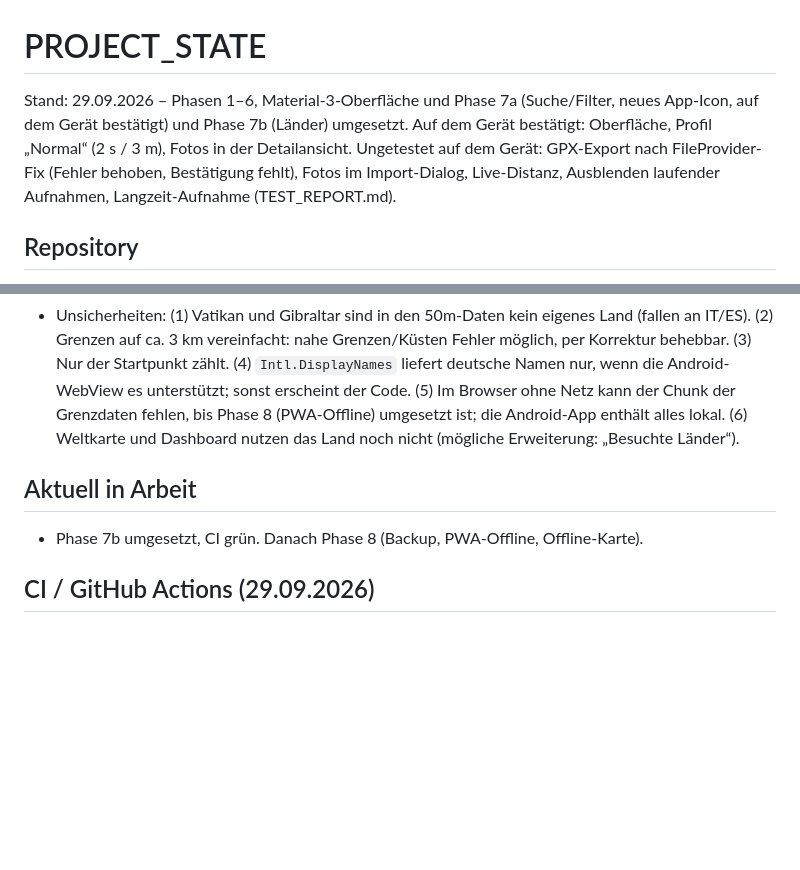
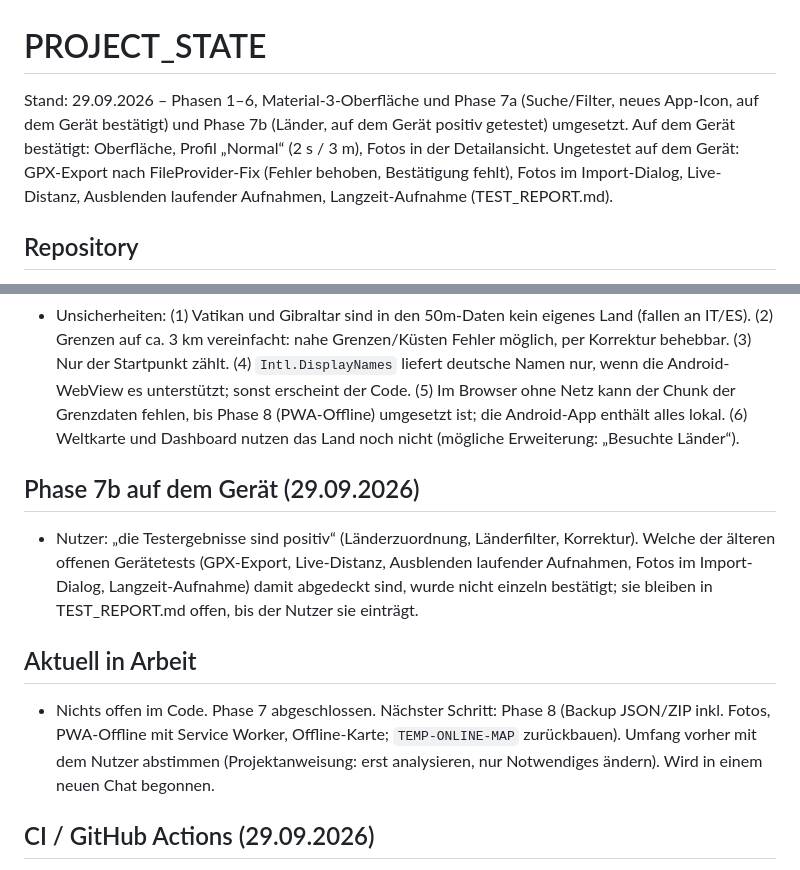
Before and after one commit to Hagi089/Travelbook, a Markdown page: docs/PROJECT_STATE.md, 2 parts joined by grey strips. Drawn GitHub-style; blank space fills up the shorter version.

Commit message:
docs: Gerätetest Phase 7b positiv, Übergabe für Phase 8
Co-Authored-By: Claude Sonnet 5.5 <noreply@anthropic.com>
Claude-Session: https://claude.ai/code/session_017xw7r27sFX8FNs5Q1cMHsF

```diff
--- a/docs/PROJECT_STATE.md
+++ b/docs/PROJECT_STATE.md
@@ -1,6 +1,6 @@
 # PROJECT_STATE
 
-Stand: 29.09.2026 – Phasen 1–6, Material-3-Oberfläche und Phase 7a (Suche/Filter, neues App-Icon, auf dem Gerät bestätigt) und Phase 7b (Länder) umgesetzt. Auf dem Gerät bestätigt: Oberfläche, Profil „Normal“ (2 s / 3 m), Fotos in der Detailansicht. Ungetestet auf dem Gerät: GPX-Export nach FileProvider-Fix (Fehler behoben, Bestätigung fehlt), Fotos im Import-Dialog, Live-Distanz, Ausblenden laufender Aufnahmen, Langzeit-Aufnahme (TEST_REPORT.md).
+Stand: 29.09.2026 – Phasen 1–6, Material-3-Oberfläche und Phase 7a (Suche/Filter, neues App-Icon, auf dem Gerät bestätigt) und Phase 7b (Länder, auf dem Gerät positiv getestet) umgesetzt. Auf dem Gerät bestätigt: Oberfläche, Profil „Normal“ (2 s / 3 m), Fotos in der Detailansicht. Ungetestet auf dem Gerät: GPX-Export nach FileProvider-Fix (Fehler behoben, Bestätigung fehlt), Fotos im Import-Dialog, Live-Distanz, Ausblenden laufender Aufnahmen, Langzeit-Aufnahme (TEST_REPORT.md).
 
 ## Repository
 - GitHub: Hagi089/Travelbook, Branch `main`. Deployment per GitHub Actions nach GitHub Pages (https://hagi089.github.io/Travelbook/).
@@ -88,8 +88,11 @@ Stand: 29.09.2026 – Phasen 1–6, Material-3-Oberfläche und Phase 7a (Suche/F
 - Prüfung: Ländererkennung mit 27 Fällen und die Suchtests lokal mit Ersatzrunner grün (u. a. Enklaven San Marino/Lesotho, Kosovo, Nordzypern, Kanaren, Meer = null). Datenbank-Tests (`tests/country.test.ts`, Nachberechnung/Korrektur) liefen nur in der CI (Dexie hier nicht installierbar) und sind dort grün. Oberfläche nicht im Browser angesehen.
 - Unsicherheiten: (1) Vatikan und Gibraltar sind in den 50m-Daten kein eigenes Land (fallen an IT/ES). (2) Grenzen auf ca. 3 km vereinfacht: nahe Grenzen/Küsten Fehler möglich, per Korrektur behebbar. (3) Nur der Startpunkt zählt. (4) `Intl.DisplayNames` liefert deutsche Namen nur, wenn die Android-WebView es unterstützt; sonst erscheint der Code. (5) Im Browser ohne Netz kann der Chunk der Grenzdaten fehlen, bis Phase 8 (PWA-Offline) umgesetzt ist; die Android-App enthält alles lokal. (6) Weltkarte und Dashboard nutzen das Land noch nicht (mögliche Erweiterung: „Besuchte Länder“).
 
+## Phase 7b auf dem Gerät (29.09.2026)
+- Nutzer: „die Testergebnisse sind positiv“ (Länderzuordnung, Länderfilter, Korrektur). Welche der älteren offenen Gerätetests (GPX-Export, Live-Distanz, Ausblenden laufender Aufnahmen, Fotos im Import-Dialog, Langzeit-Aufnahme) damit abgedeckt sind, wurde nicht einzeln bestätigt; sie bleiben in TEST_REPORT.md offen, bis der Nutzer sie einträgt.
+
 ## Aktuell in Arbeit
-- Phase 7b umgesetzt, CI grün. Danach Phase 8 (Backup, PWA-Offline, Offline-Karte).
+- Nichts offen im Code. Phase 7 abgeschlossen. Nächster Schritt: Phase 8 (Backup JSON/ZIP inkl. Fotos, PWA-Offline mit Service Worker, Offline-Karte; `TEMP-ONLINE-MAP` zurückbauen). Umfang vorher mit dem Nutzer abstimmen (Projektanweisung: erst analysieren, nur Notwendiges ändern). Wird in einem neuen Chat begonnen.
 
 ## CI / GitHub Actions (29.09.2026)
 - Aktionen auf Node-24-Versionen angehoben: `actions/checkout@v5`, `actions/setup-node@v5`, `actions/setup-java@v5`, `gradle/actions/setup-gradle@v5` (Gradle 8.14.3), `actions/upload-artifact@v7`, `actions/upload-pages-artifact@v5`, `actions/deploy-pages@v4`. Beide Workflows laufen ohne Annotationen (Warnungen).
```
